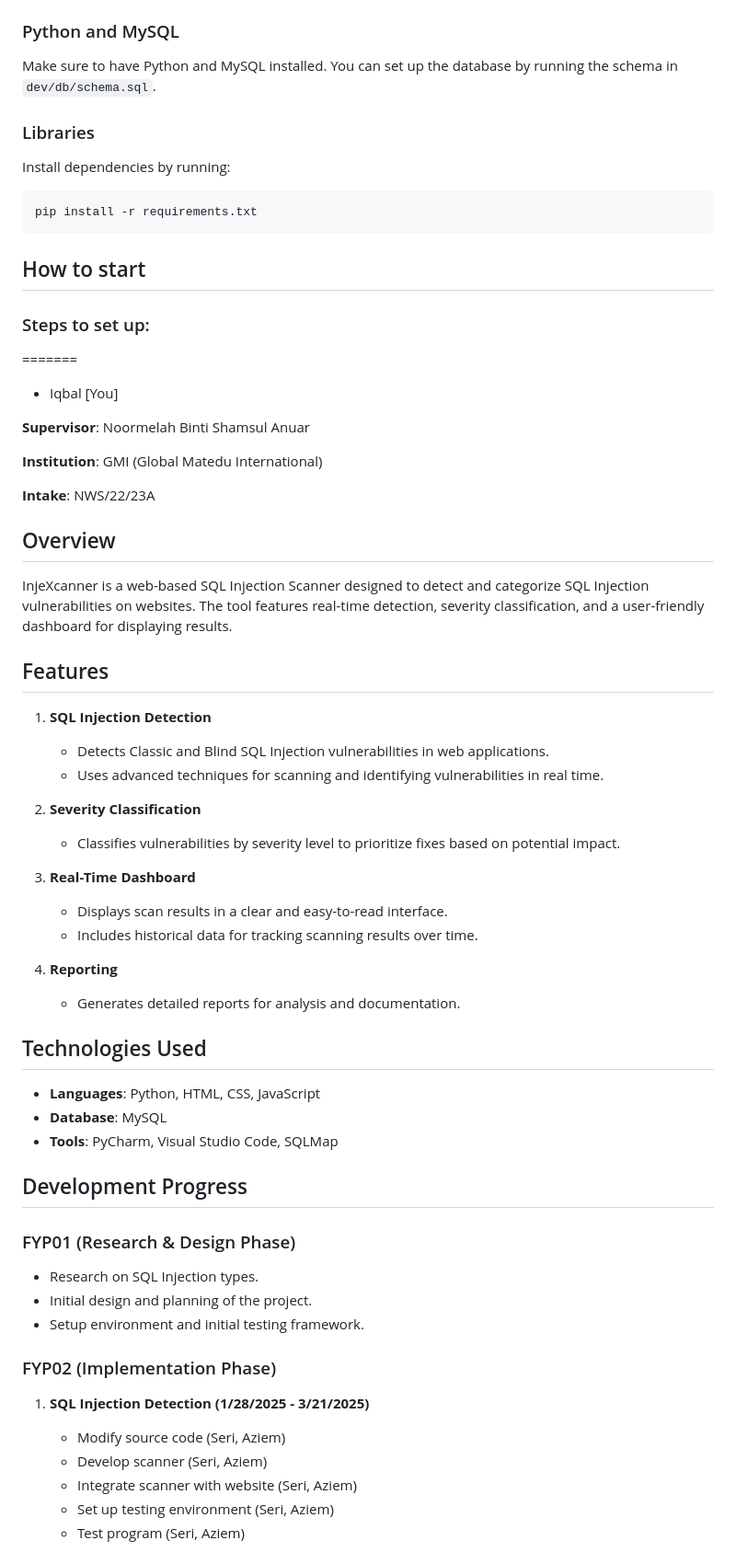
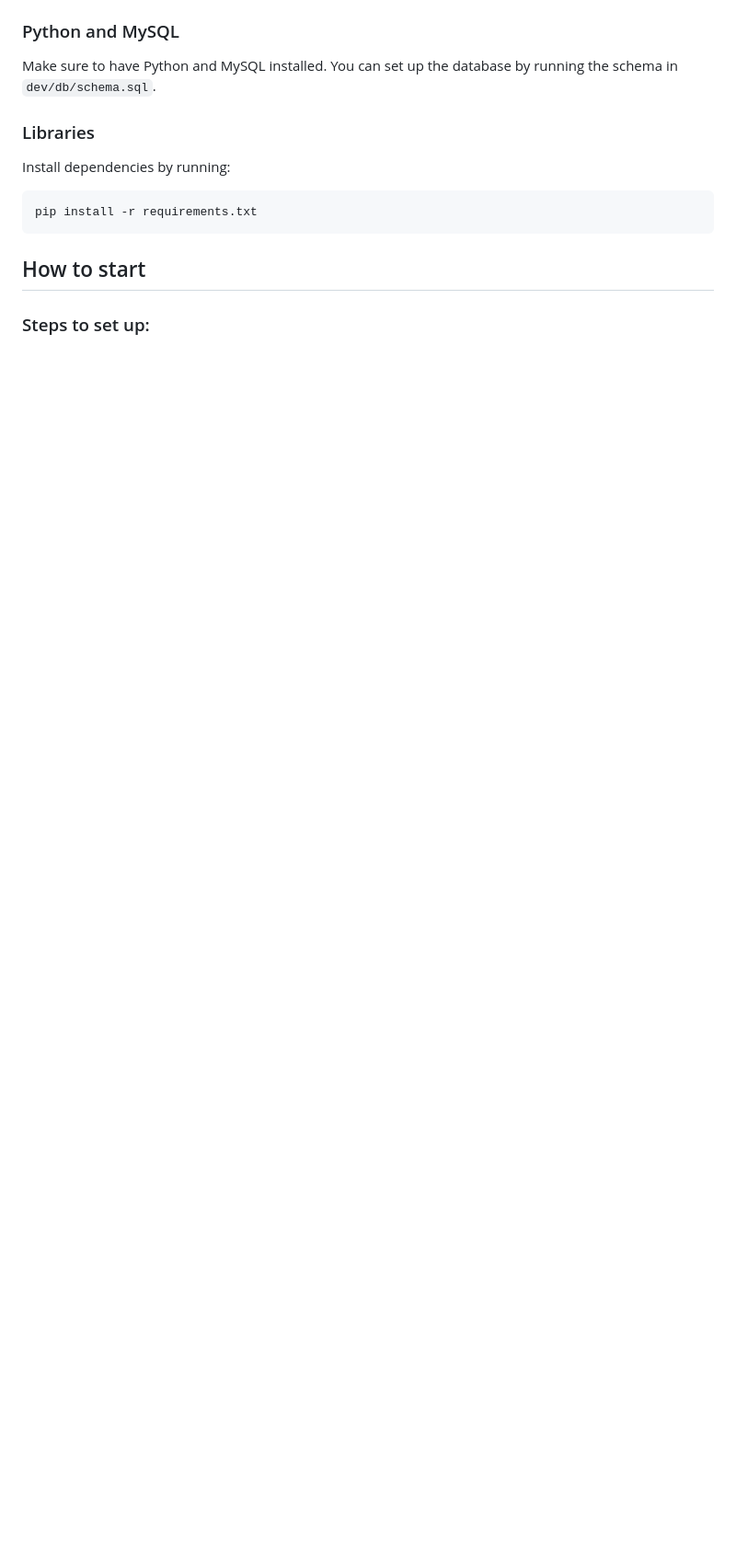
Before and after one commit to IqbalDiaz/injexcanner, a Markdown page: README.md, the part around one of its changes. Shown at 92% size. Drawn GitHub-style; blank space fills up the shorter version.

Commit message:
Remove merge conflict markers and clean up README.md content

```diff
--- a/README.md
+++ b/README.md
@@ -93,53 +85,3 @@ pip install -r requirements.txt
 ## How to start
 
 ### Steps to set up:
-=======
-- Iqbal [You]
-
-**Supervisor**: Noormelah Binti Shamsul Anuar
-
-**Institution**: GMI (Global Matedu International)
-
-**Intake**: NWS/22/23A
-
-## Overview
-
-InjeXcanner is a web-based SQL Injection Scanner designed to detect and categorize SQL Injection vulnerabilities on websites. The tool features real-time detection, severity classification, and a user-friendly dashboard for displaying results.
-
-## Features
-
-1. **SQL Injection Detection**
-   - Detects Classic and Blind SQL Injection vulnerabilities in web applications.
-   - Uses advanced techniques for scanning and identifying vulnerabilities in real time.
-
-2. **Severity Classification**
-   - Classifies vulnerabilities by severity level to prioritize fixes based on potential impact.
-
-3. **Real-Time Dashboard**
-   - Displays scan results in a clear and easy-to-read interface.
-   - Includes historical data for tracking scanning results over time.
-
-4. **Reporting**
-   - Generates detailed reports for analysis and documentation.
-
-## Technologies Used
-
-- **Languages**: Python, HTML, CSS, JavaScript
-- **Database**: MySQL
-- **Tools**: PyCharm, Visual Studio Code, SQLMap
-
-## Development Progress
-
-### FYP01 (Research & Design Phase)
-- Research on SQL Injection types.
-- Initial design and planning of the project.
-- Setup environment and initial testing framework.
-
-### FYP02 (Implementation Phase)
-1. **SQL Injection Detection (1/28/2025 - 3/21/2025)**
-   - Modify source code (Seri, Aziem)
-   - Develop scanner (Seri, Aziem)
-   - Integrate scanner with website (Seri, Aziem)
-   - Set up testing environment (Seri, Aziem)
-   - Test program (Seri, Aziem)
-
```
Also changed, not shown: other parts of README.md (+6 -64 lines).
